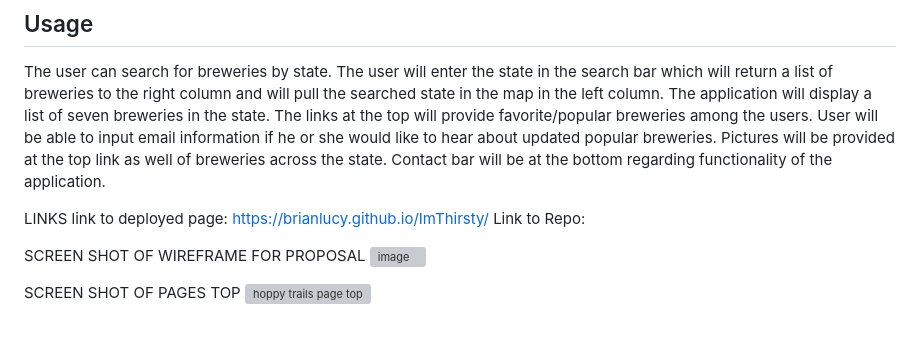
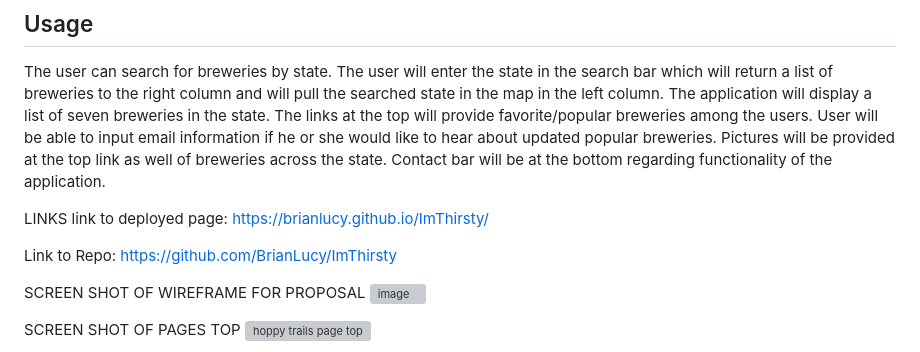
Before and after one commit to BrianLucy/ImThirsty, a Markdown page: README.md, the part around the change. Rendered like a GitHub page; blank space fills up the shorter version; grey boxes are pictures that could not be loaded.

Commit message:
fixed link to repo

```diff
--- a/README.md
+++ b/README.md
@@ -14,7 +14,8 @@ The user can search for breweries by state. The user will enter the state in the
 
 LINKS
 link to deployed page: https://brianlucy.github.io/ImThirsty/
-Link to Repo:
+
+Link to Repo: https://github.com/BrianLucy/ImThirsty
 
 SCREEN SHOT OF WIREFRAME FOR PROPOSAL
 ![image](https://user-images.githubusercontent.com/116689598/218334825-14ca0fe4-3099-4cfa-8c0a-4ec6d8425c91.png)
```
